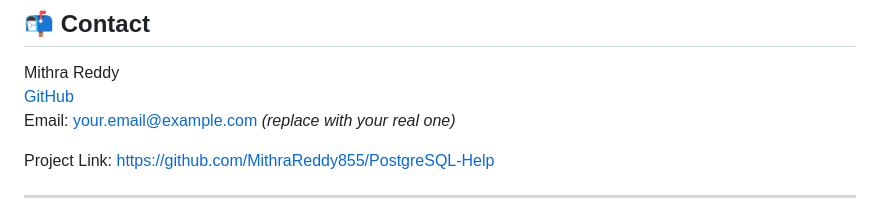
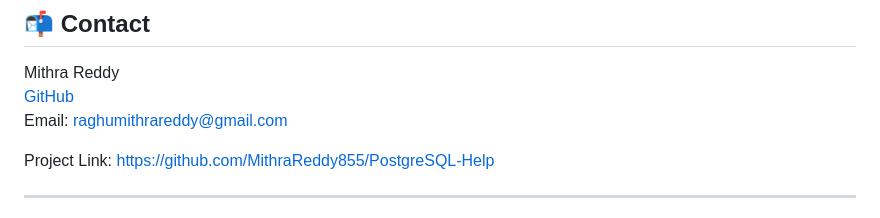
Before and after one commit to MithraReddy855/PostgreSQL-Help, a Markdown page: README.md, the part around the change. Rendered like a GitHub page.

```diff
--- a/README.md
+++ b/README.md
@@ -191,7 +191,7 @@ Star the repo ⭐ if it helped you — it motivates more updates!
 
 Mithra Reddy
 [GitHub](https://github.com/MithraReddy855)
-Email: your.email@example.com *(replace with your real one)*
+Email: raghumithrareddy@gmail.com
 
 Project Link: [https://github.com/MithraReddy855/PostgreSQL-Help](https://github.com/MithraReddy855/PostgreSQL-Help)
 
```
